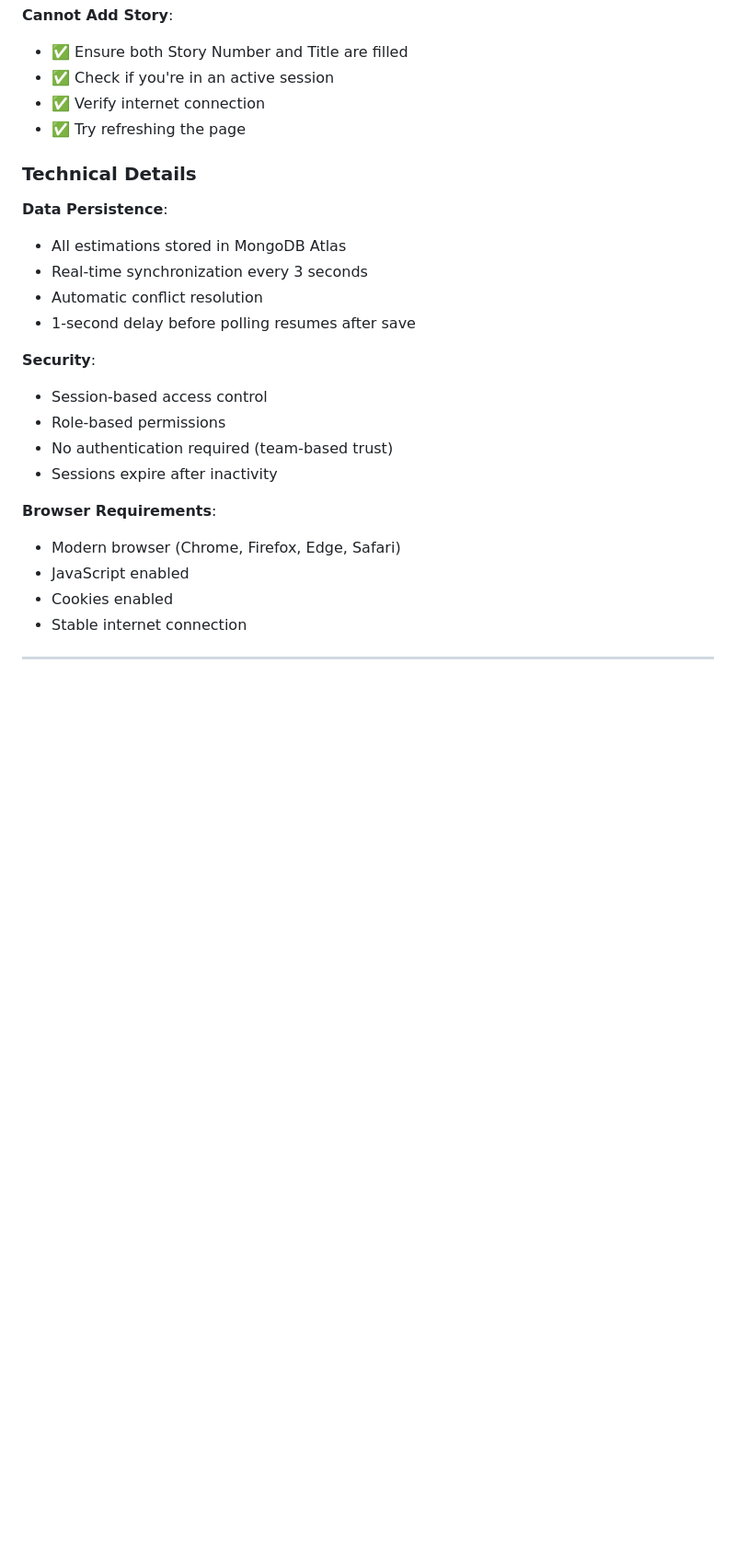
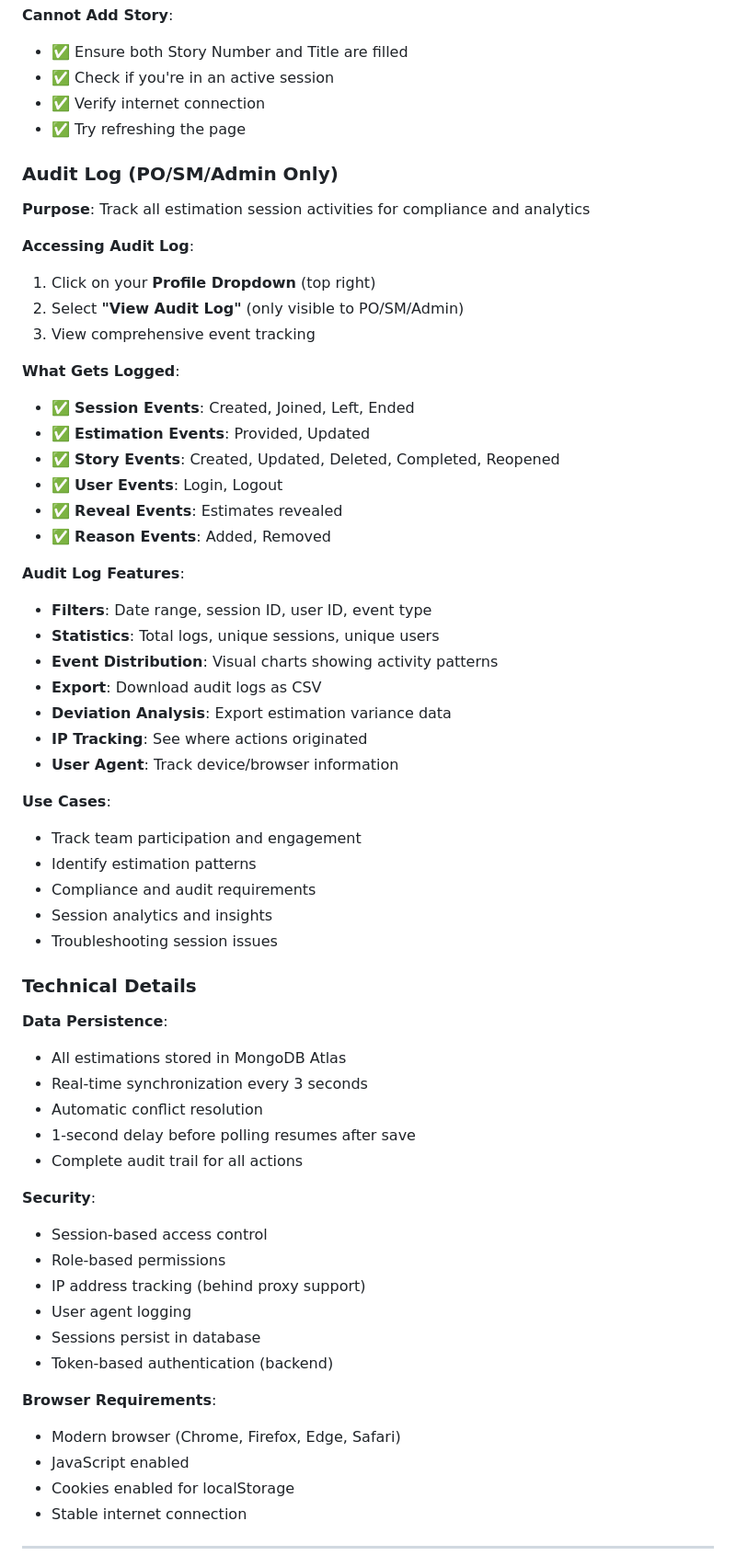
Before and after one commit to gdbansal/carelonrx-roadmap, a Markdown page: frontend/assets/CarelonRx-Roadmap-User-Guide.md, the part around one of its changes. Shown at 92% size. Rendered like a GitHub page; blank space fills up the shorter version.

Commit message:
Update User Guide v2.1 - Document Story Estimations enhancements (reveal logic, session creator, leave session, audit log)

```diff
--- a/frontend/assets/CarelonRx-Roadmap-User-Guide.md
+++ b/frontend/assets/CarelonRx-Roadmap-User-Guide.md
@@ -942,6 +981,39 @@ https://carelonrx-roadmap1.onrender.com/story-estimations.html?session=session_X
 - ✅ Verify internet connection
 - ✅ Try refreshing the page
 
+### Audit Log (PO/SM/Admin Only)
+
+**Purpose**: Track all estimation session activities for compliance and analytics
+
+**Accessing Audit Log**:
+1. Click on your **Profile Dropdown** (top right)
+2. Select **"View Audit Log"** (only visible to PO/SM/Admin)
+3. View comprehensive event tracking
+
+**What Gets Logged**:
+- ✅ **Session Events**: Created, Joined, Left, Ended
+- ✅ **Estimation Events**: Provided, Updated
+- ✅ **Story Events**: Created, Updated, Deleted, Completed, Reopened
+- ✅ **User Events**: Login, Logout
+- ✅ **Reveal Events**: Estimates revealed
+- ✅ **Reason Events**: Added, Removed
+
+**Audit Log Features**:
+- **Filters**: Date range, session ID, user ID, event type
+- **Statistics**: Total logs, unique sessions, unique users
+- **Event Distribution**: Visual charts showing activity patterns
+- **Export**: Download audit logs as CSV
+- **Deviation Analysis**: Export estimation variance data
+- **IP Tracking**: See where actions originated
+- **User Agent**: Track device/browser information
+
+**Use Cases**:
+- Track team participation and engagement
+- Identify estimation patterns
+- Compliance and audit requirements
+- Session analytics and insights
+- Troubleshooting session issues
+
 ### Technical Details
 
 **Data Persistence**:
@@ -949,17 +1021,20 @@ https://carelonrx-roadmap1.onrender.com/story-estimations.html?session=session_X
 - Real-time synchronization every 3 seconds
 - Automatic conflict resolution
 - 1-second delay before polling resumes after save
+- Complete audit trail for all actions
 
 **Security**:
 - Session-based access control
 - Role-based permissions
-- No authentication required (team-based trust)
-- Sessions expire after inactivity
+- IP address tracking (behind proxy support)
+- User agent logging
+- Sessions persist in database
+- Token-based authentication (backend)
 
 **Browser Requirements**:
 - Modern browser (Chrome, Firefox, Edge, Safari)
 - JavaScript enabled
-- Cookies enabled
+- Cookies enabled for localStorage
 - Stable internet connection
 
 ---
```
Also changed, not shown: other parts of frontend/assets/CarelonRx-Roadmap-User-Guide.md (+82 -30 lines).
